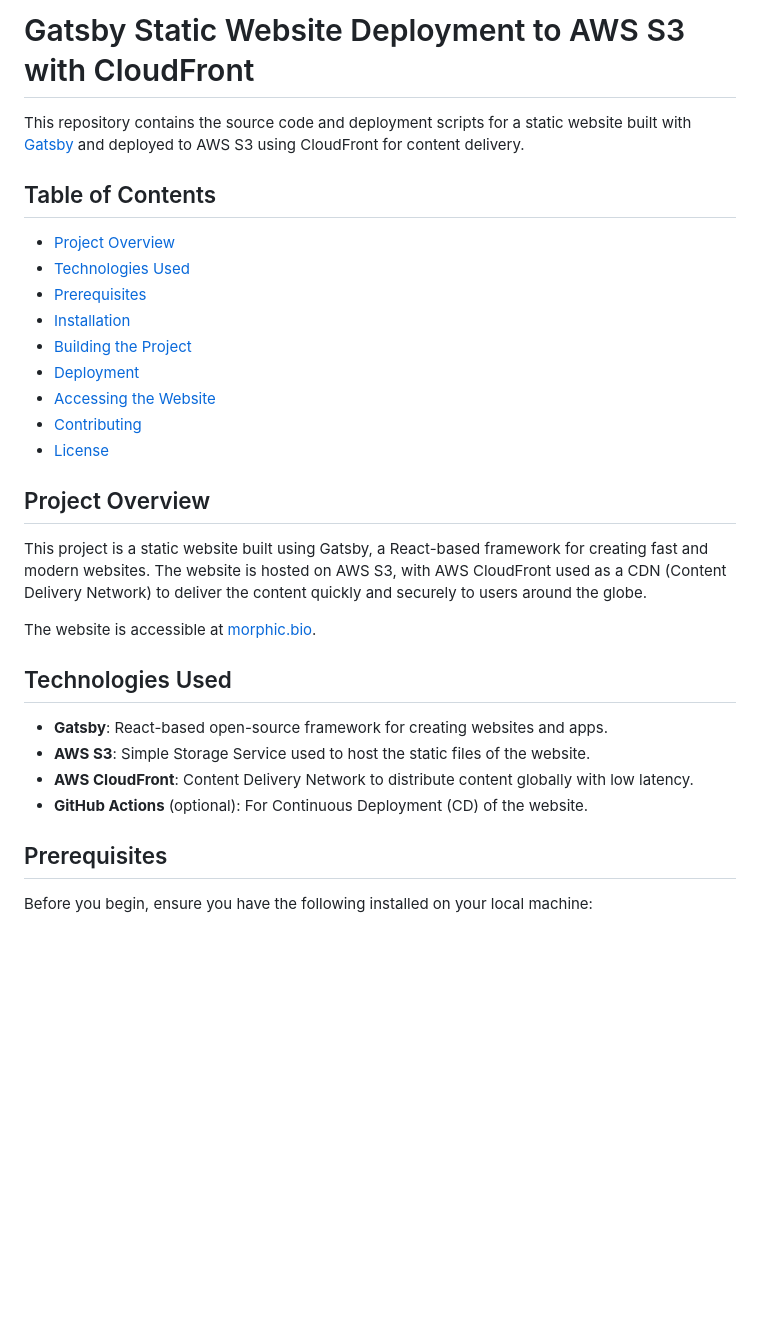
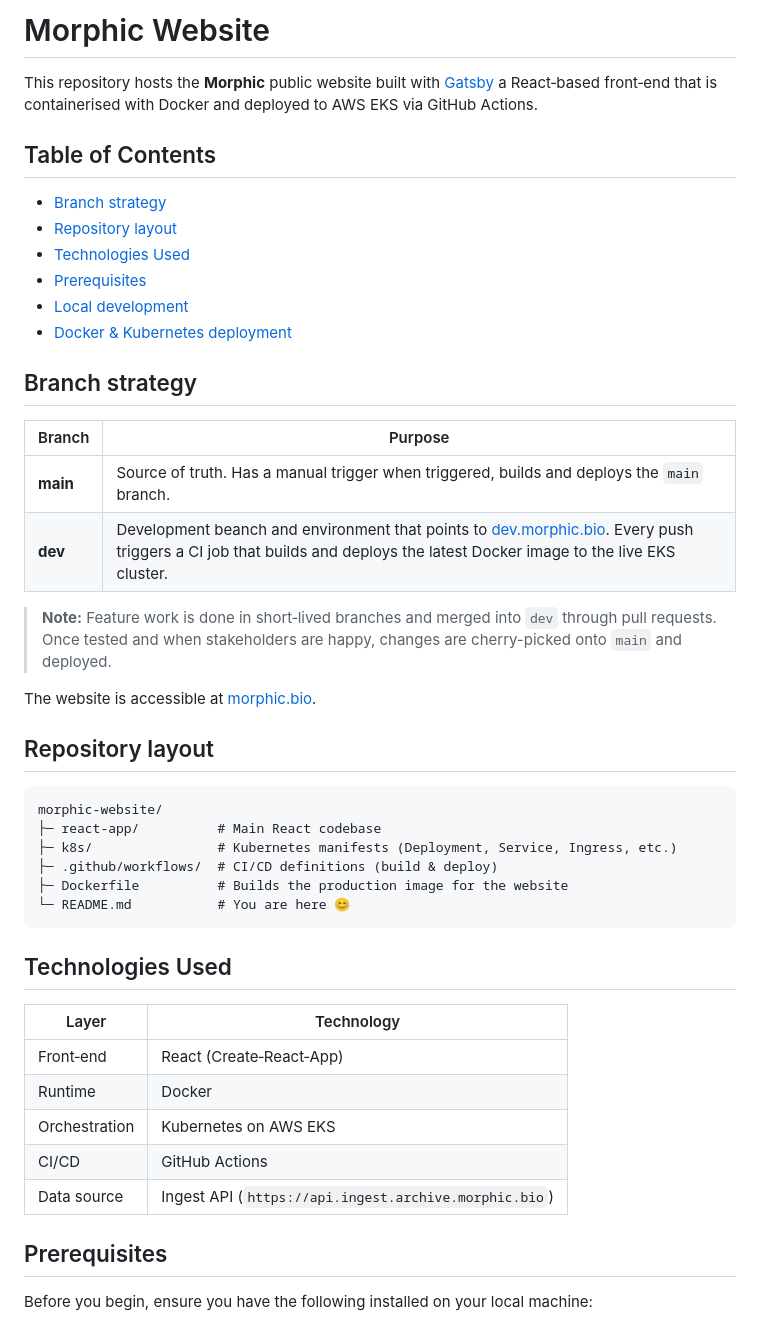
Before and after one commit to ebi-ait/morphic-website, a Markdown page: README.md, the part around one of its changes. GitHub-like rendering; blank space fills up the shorter version.

````diff
--- a/README.md
+++ b/README.md
@@ -1,31 +1,46 @@
-# Gatsby Static Website Deployment to AWS S3 with CloudFront
+# Morphic Website
 
-This repository contains the source code and deployment scripts for a static website built with [Gatsby](https://www.gatsbyjs.com/) and deployed to AWS S3 using CloudFront for content delivery.
+This repository hosts the **Morphic** public website built with [Gatsby](https://www.gatsbyjs.com/) a React‑based front‑end that is containerised with Docker and deployed to AWS EKS via GitHub Actions.
 
 ## Table of Contents
 
-- [Project Overview](#project-overview)
+- [Branch strategy](#branch-strategy)
+- [Repository layout](#repository-layout)
 - [Technologies Used](#technologies-used)
 - [Prerequisites](#prerequisites)
-- [Installation](#installation)
-- [Building the Project](#building-the-project)
-- [Deployment](#deployment)
-- [Accessing the Website](#accessing-the-website)
-- [Contributing](#contributing)
-- [License](#license)
+- [Local development](#local-development)
+- [Docker & Kubernetes deployment](#docker--kubernetes-deployment)
 
-## Project Overview
+## Branch strategy
+| Branch | Purpose |
+|--------|---------|
+| **main** | Source of truth. Has a manual trigger when triggered, builds and deploys the `main` branch. |
+| **dev** | Development beanch and environment that points to [dev.morphic.bio](https://dev.morphic.bio). Every push triggers a CI job that builds and deploys the latest Docker image to the live EKS cluster. |
 
-This project is a static website built using Gatsby, a React-based framework for creating fast and modern websites. The website is hosted on AWS S3, with AWS CloudFront used as a CDN (Content Delivery Network) to deliver the content quickly and securely to users around the globe.
+> **Note:** Feature work is done in short‑lived branches and merged into `dev` through pull requests.
+Once tested and when stakeholders are happy, changes are cherry-picked onto `main` and deployed.
 
 The website is accessible at [morphic.bio](https://morphic.bio).
 
+## Repository layout
+```
+morphic-website/
+├─ react-app/          # Main React codebase
+├─ k8s/                # Kubernetes manifests (Deployment, Service, Ingress, etc.)
+├─ .github/workflows/  # CI/CD definitions (build & deploy)
+├─ Dockerfile          # Builds the production image for the website
+└─ README.md           # You are here 😊
+```
+
 ## Technologies Used
 
-- **Gatsby**: React-based open-source framework for creating websites and apps.
-- **AWS S3**: Simple Storage Service used to host the static files of the website.
-- **AWS CloudFront**: Content Delivery Network to distribute content globally with low latency.
-- **GitHub Actions** (optional): For Continuous Deployment (CD) of the website.
+| Layer            | Technology      |
+|------------------|-----------------|
+| Front‑end        | React (Create‑React‑App) |
+| Runtime          | Docker |
+| Orchestration    | Kubernetes on AWS EKS |
+| CI/CD            | GitHub Actions |
+| Data source      | Ingest API (`https://api.ingest.archive.morphic.bio`) |
 
 ## Prerequisites
 
````
Also changed, not shown: other parts of README.md (+22 -48 lines).
